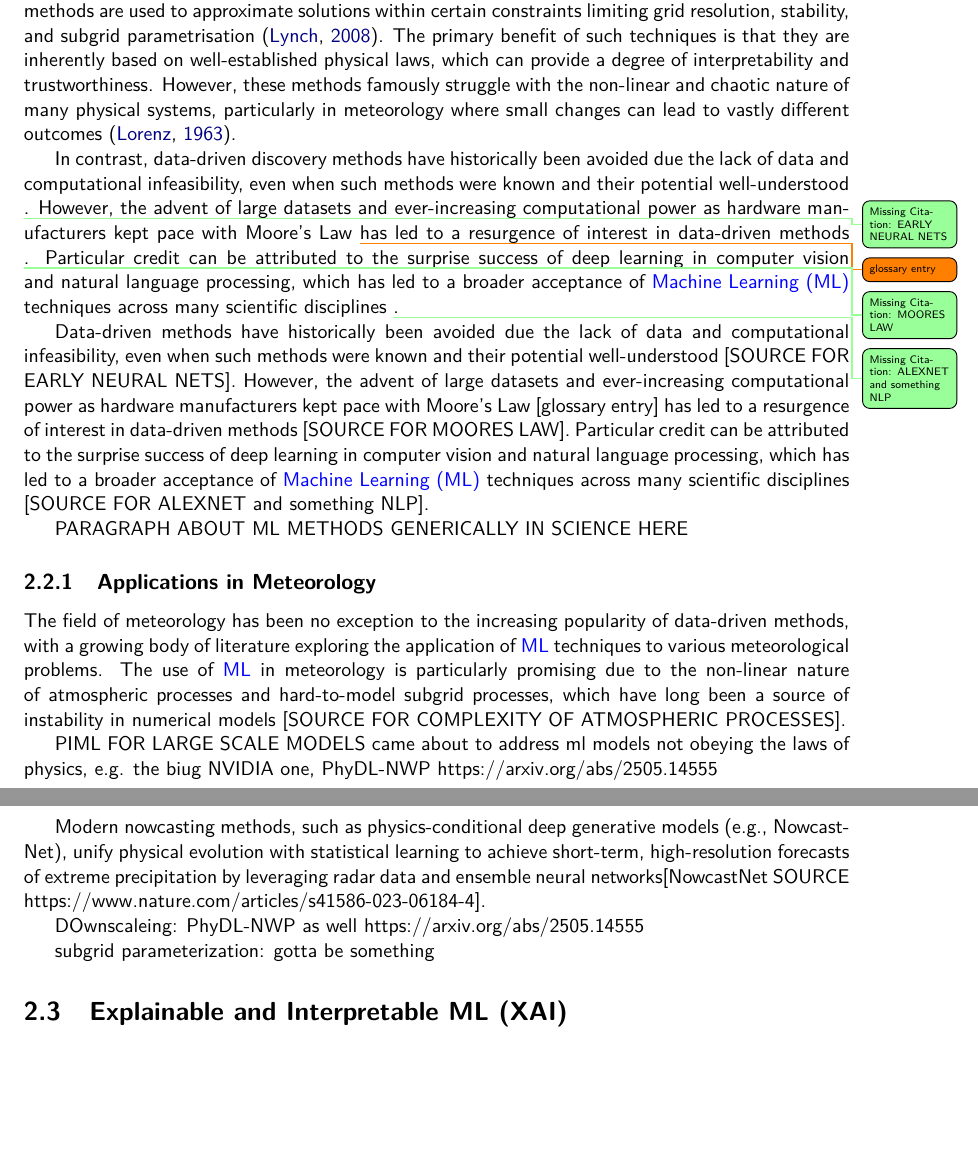
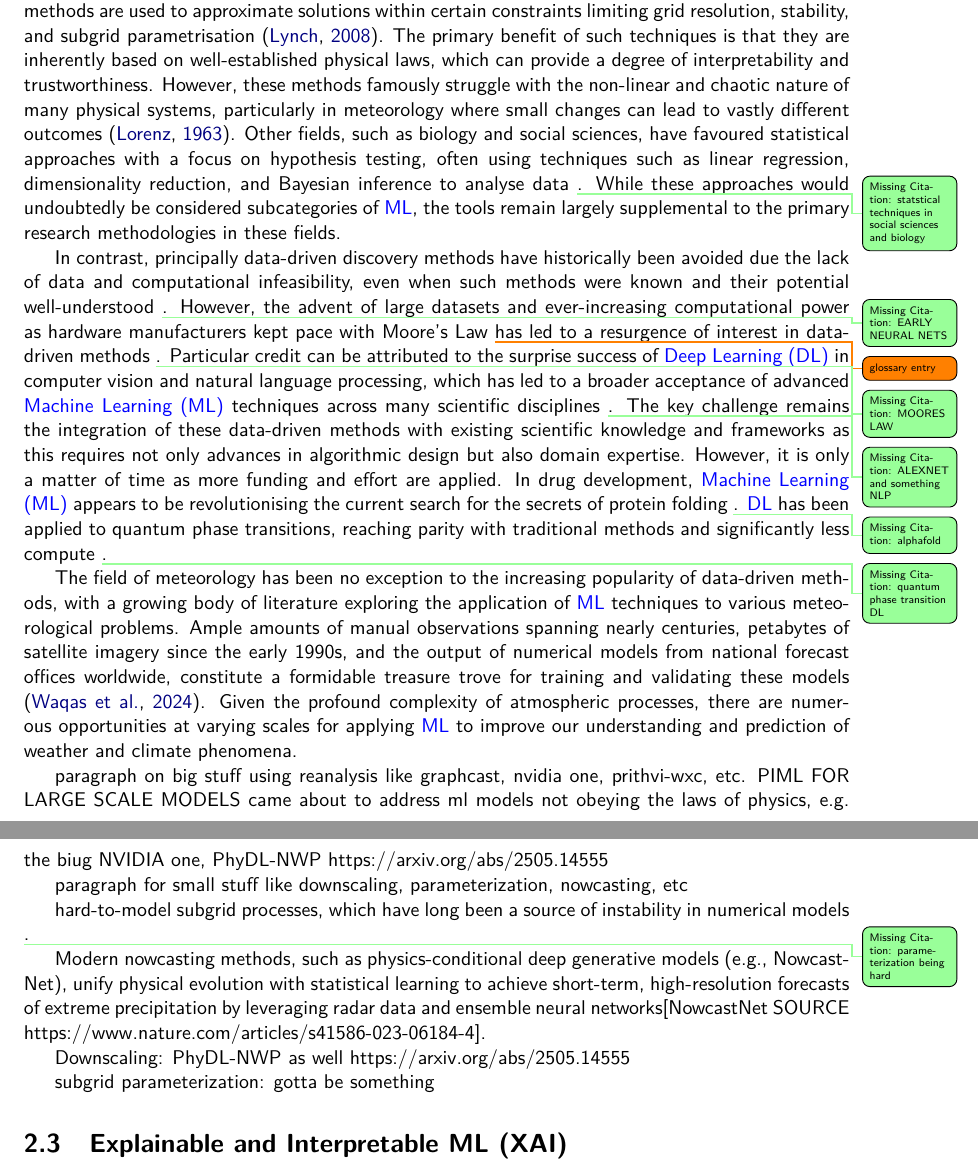
Before and after one commit to seangtkelley/uor-msc-dissertation-xai-african-storms, a LaTeX thesis (report/thesis.tex, which reads report/chapters/background.tex): two parts of pages 13 and 14 of 21, joined at a grey line, cut so that both start at the same text, the shorter picture padded with empty space. Compiled offline with pdfLaTeX.

Commit message:
progress explaining data driven methods in other fields and into meteorology

```diff
--- a/report/chapters/background.tex
+++ b/report/chapters/background.tex
@@ -13,23 +13,24 @@ MAYBE NEED A PARAGRAPH ABOUT LIMITED RESOURCES AND DATA AVAILABILITY IN THE REGI
 
 \section{Data-driven Scientific Discovery}
 
-Although scientific research is no stranger to the analysis of experimental data to confirm hypothesis, since the advent of computers in the 20th century, the possibility of data-driven discovery has gained traction. The physical sciences have traditionally favoured numerical methods for complex system modelling, most often relying on the resultant equations from first principles and physical laws as the basis for simulation. Since most of these systems are too complex to be solved analytically, numerical methods are used to approximate solutions within certain constraints limiting grid resolution, stability, and subgrid parametrisation \citep{Lynch2008}. The primary benefit of such techniques is that they are inherently based on well-established physical laws, which can provide a degree of interpretability and trustworthiness. However, these methods famously struggle with the non-linear and chaotic nature of many physical systems, particularly in meteorology where small changes can lead to vastly different outcomes \citep{Lorenz1963}.
+Although scientific research is no stranger to the analysis of experimental data to confirm hypothesis, since the advent of computers in the 20th century, the possibility of data-driven discovery has gained traction. The physical sciences have traditionally favoured numerical methods for complex system modelling, most often relying on the resultant equations from first principles and physical laws as the basis for simulation. Since most of these systems are too complex to be solved analytically, numerical methods are used to approximate solutions within certain constraints limiting grid resolution, stability, and subgrid parametrisation \citep{Lynch2008}. The primary benefit of such techniques is that they are inherently based on well-established physical laws, which can provide a degree of interpretability and trustworthiness. However, these methods famously struggle with the non-linear and chaotic nature of many physical systems, particularly in meteorology where small changes can lead to vastly different outcomes \citep{Lorenz1963}. Other fields, such as biology and social sciences, have favoured statistical approaches with a focus on hypothesis testing, often using techniques such as linear regression, dimensionality reduction, and Bayesian inference to analyse data \insertref{statstical techniques in social sciences and biology}. While these approaches would undoubtedly be considered subcategories of \acrshort{ml}, the tools remain largely supplemental to the primary research methodologies in these fields.
 
-In contrast, data-driven discovery methods have historically been avoided due the lack of data and computational infeasibility, even when such methods were known and their potential well-understood \insertref{EARLY NEURAL NETS}. However, the advent of large datasets and ever-increasing computational power as hardware manufacturers kept pace with Moore's Law \todo{glossary entry} has led to a resurgence of interest in data-driven methods \insertref{MOORES LAW}. Particular credit can be attributed to the surprise success of deep learning in computer vision and natural language processing, which has led to a broader acceptance of \acrfull{ml} techniques across many scientific disciplines \insertref{ALEXNET and something NLP}.
+In contrast, principally data-driven discovery methods have historically been avoided due the lack of data and computational infeasibility, even when such methods were known and their potential well-understood \insertref{EARLY NEURAL NETS}. However, the advent of large datasets and ever-increasing computational power as hardware manufacturers kept pace with Moore's Law \todo{glossary entry} has led to a resurgence of interest in data-driven methods \insertref{MOORES LAW}. Particular credit can be attributed to the surprise success of \acrfull{dl} in computer vision and natural language processing, which has led to a broader acceptance of advanced \acrfull{ml} techniques across many scientific disciplines \insertref{ALEXNET and something NLP}. The key challenge remains the integration of these data-driven methods with existing scientific knowledge and frameworks as this requires not only advances in algorithmic design but also domain expertise. However, it is only a matter of time as more funding and effort are applied. In drug development, \acrfull{ml} appears to be revolutionising the current search for the secrets of protein folding \insertref{alphafold}. \acrshort{dl} has been applied to quantum phase transitions, reaching parity with traditional methods and significantly less compute \insertref{quantum phase transition DL}.
 
- Data-driven methods have historically been avoided due the lack of data and computational infeasibility, even when such methods were known and their potential well-understood [SOURCE FOR EARLY NEURAL NETS]. However, the advent of large datasets and ever-increasing computational power as hardware manufacturers kept pace with Moore's Law [glossary entry] has led to a resurgence of interest in data-driven methods [SOURCE FOR MOORES LAW]. Particular credit can be attributed to the surprise success of deep learning in computer vision and natural language processing, which has led to a broader acceptance of \acrfull{ml} techniques across many scientific disciplines [SOURCE FOR ALEXNET and something NLP].
+The field of meteorology has been no exception to the increasing popularity of data-driven methods, with a growing body of literature exploring the application of \acrshort{ml} techniques to various meteorological problems. Ample amounts of manual observations spanning nearly centuries, petabytes of satellite imagery since the early 1990s, and the output of numerical models from national forecast offices worldwide, constitute a formidable treasure trove for training and validating these models \citep{Waqas2024}. Given the profound complexity of atmospheric processes, there are numerous opportunities at varying scales for applying \acrshort{ml} to improve our understanding and prediction of weather and climate phenomena.
 
- PARAGRAPH ABOUT ML METHODS GENERICALLY IN SCIENCE HERE
+paragraph on big stuff using reanalysis like graphcast, nvidia one, prithvi-wxc, etc.
+PIML FOR LARGE SCALE MODELS came about to address ml models not obeying the laws of physics, e.g. the biug NVIDIA one, PhyDL-NWP https://arxiv.org/abs/2505.14555
 
-\subsection{Applications in Meteorology}
 
-The field of meteorology has been no exception to the increasing popularity of data-driven methods, with a growing body of literature exploring the application of \acrshort{ml} techniques to various meteorological problems. The use of \acrshort{ml} in meteorology is particularly promising due to the non-linear nature of atmospheric processes and  hard-to-model subgrid processes, which have long been a source of instability in numerical models [SOURCE FOR COMPLEXITY OF ATMOSPHERIC PROCESSES].
+paragraph for small stuff like downscaling, parameterization, nowcasting, etc
 
-PIML FOR LARGE SCALE MODELS came about to address ml models not obeying the laws of physics, e.g. the biug NVIDIA one, PhyDL-NWP https://arxiv.org/abs/2505.14555
+hard-to-model subgrid processes, which have long been a source of instability in numerical models \insertref{parameterization being hard}.
+
 
 Modern nowcasting methods, such as physics-conditional deep generative models (e.g., NowcastNet), unify physical evolution with statistical learning to achieve short-term, high-resolution forecasts of extreme precipitation by leveraging radar data and ensemble neural networks[NowcastNet SOURCE https://www.nature.com/articles/s41586-023-06184-4].
 
-DOwnscaleing: PhyDL-NWP as well https://arxiv.org/abs/2505.14555
+Downscaling: PhyDL-NWP as well https://arxiv.org/abs/2505.14555
 
 subgrid parameterization: gotta be something
 
```
Also changed, not shown: report/chapters/glossary.tex (+6 -0 lines), report/wordcount.tex (+1 -1 lines).
